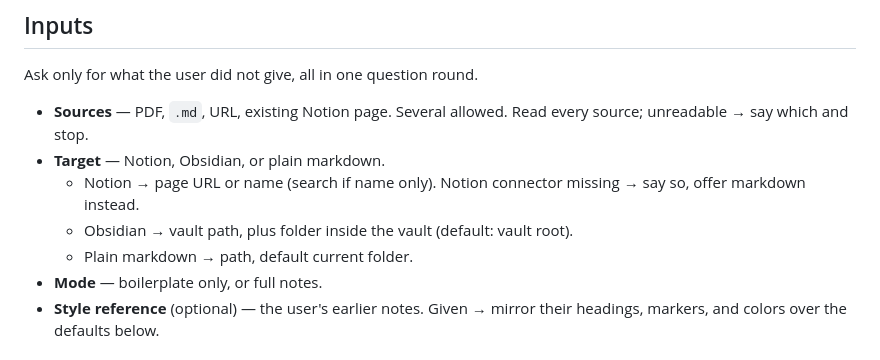
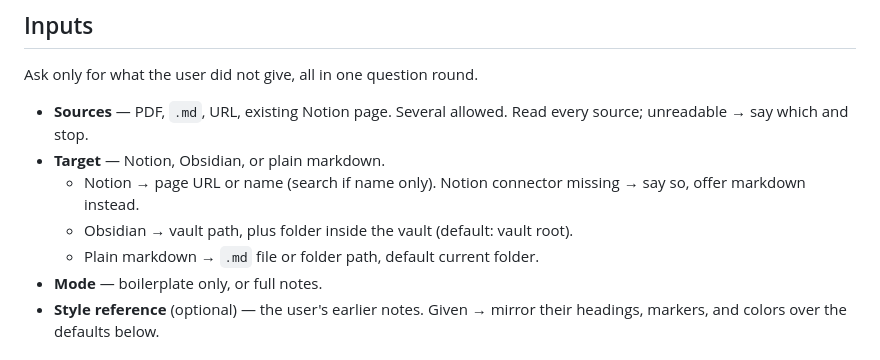
Before and after one commit to MithunWijayasiri/dotclaude, a Markdown page: skills/study-notes/SKILL.md, the part around the change. Drawn GitHub-style.

Commit message:
fix(skills): define plain markdown target as file or folder in study-notes

```diff
--- a/skills/study-notes/SKILL.md
+++ b/skills/study-notes/SKILL.md
@@ -17,7 +17,7 @@ Ask only for what the user did not give, all in one question round.
 - **Target** — Notion, Obsidian, or plain markdown.
   - Notion → page URL or name (search if name only). Notion connector missing → say so, offer markdown instead.
   - Obsidian → vault path, plus folder inside the vault (default: vault root).
-  - Plain markdown → path, default current folder.
+  - Plain markdown → `.md` file or folder path, default current folder.
 - **Mode** — boilerplate only, or full notes.
 - **Style reference** (optional) — the user's earlier notes. Given → mirror their headings, markers, and colors over the defaults below.
 
```
Also changed, not shown: 1 other file.
